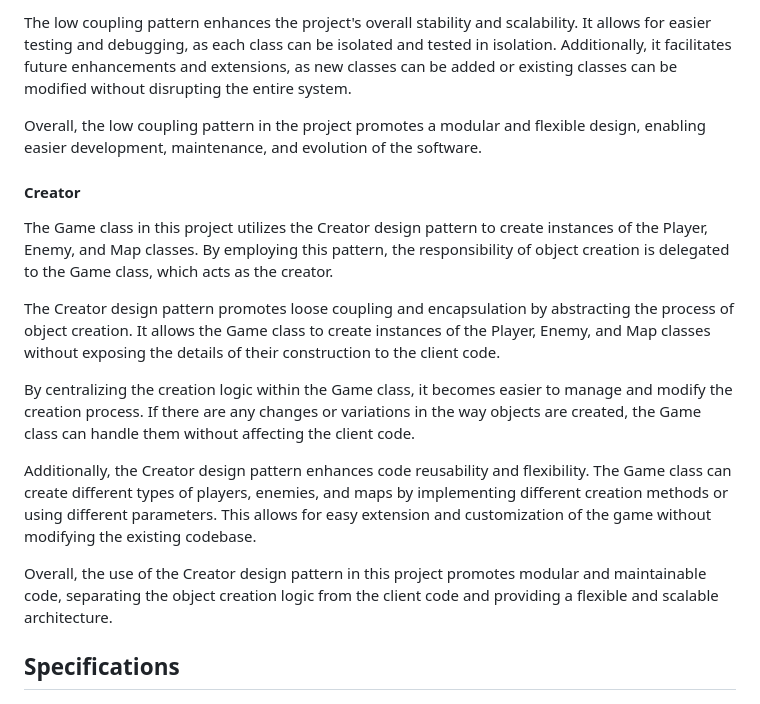
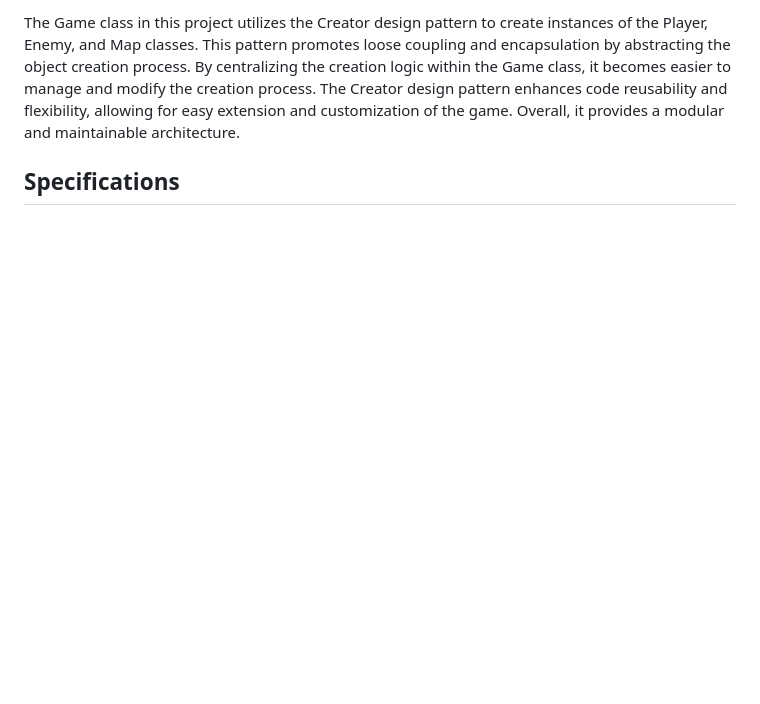
Before and after one commit to nardib/TextAdventure, a Markdown page: README.md, the part around one of its changes. GitHub-like rendering; blank space fills up the shorter version.

```diff
--- a/README.md
+++ b/README.md
@@ -239,19 +214,5 @@ By reducing the direct dependencies between classes, the project achieves greate
 
-The low coupling pattern enhances the project's overall stability and scalability. It allows for easier testing and debugging, as each class can be isolated and tested in isolation. Additionally, it facilitates future enhancements and extensions, as new classes can be added or existing classes can be modified without disrupting the entire system.
-
-Overall, the low coupling pattern in the project promotes a modular and flexible design, enabling easier development, maintenance, and evolution of the software.
-
-#### Creator
-
-The Game class in this project utilizes the Creator design pattern to create instances of the Player, Enemy, and Map classes. By employing this pattern, the responsibility of object creation is delegated to the Game class, which acts as the creator.
-
-The Creator design pattern promotes loose coupling and encapsulation by abstracting the process of object creation. It allows the Game class to create instances of the Player, Enemy, and Map classes without exposing the details of their construction to the client code.
-
-By centralizing the creation logic within the Game class, it becomes easier to manage and modify the creation process. If there are any changes or variations in the way objects are created, the Game class can handle them without affecting the client code.
-
-Additionally, the Creator design pattern enhances code reusability and flexibility. The Game class can create different types of players, enemies, and maps by implementing different creation methods or using different parameters. This allows for easy extension and customization of the game without modifying the existing codebase.
-
-Overall, the use of the Creator design pattern in this project promotes modular and maintainable code, separating the object creation logic from the client code and providing a flexible and scalable architecture.
+The Game class in this project utilizes the Creator design pattern to create instances of the Player, Enemy, and Map classes. This pattern promotes loose coupling and encapsulation by abstracting the object creation process. By centralizing the creation logic within the Game class, it becomes easier to manage and modify the creation process. The Creator design pattern enhances code reusability and flexibility, allowing for easy extension and customization of the game. Overall, it provides a modular and maintainable architecture.
 
 ## Specifications
 
```
Also changed, not shown: other parts of README.md (+4 -29 lines).
